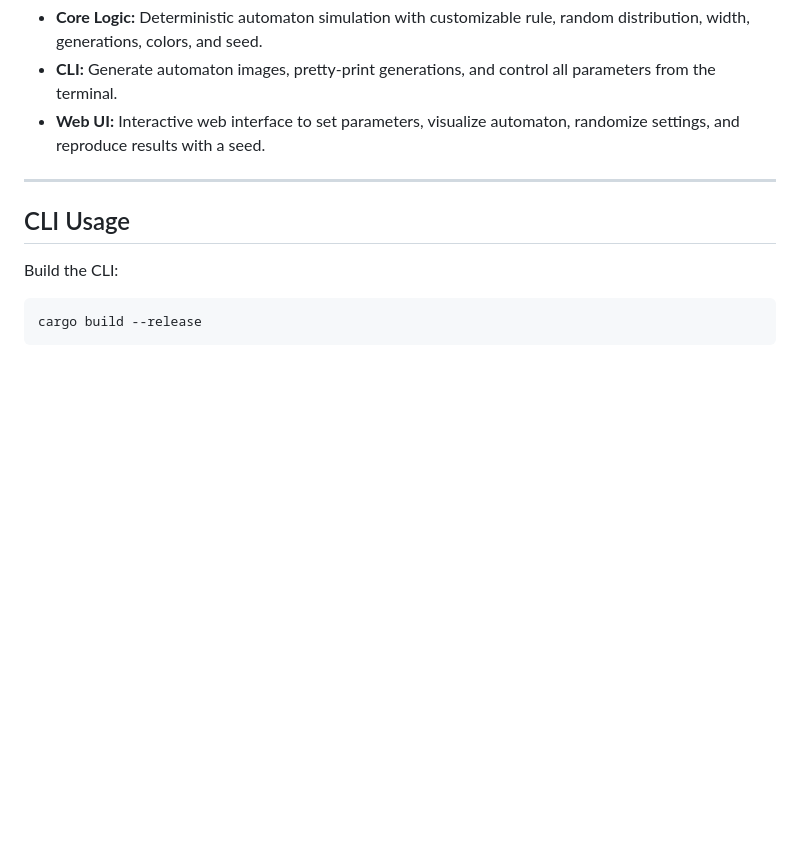
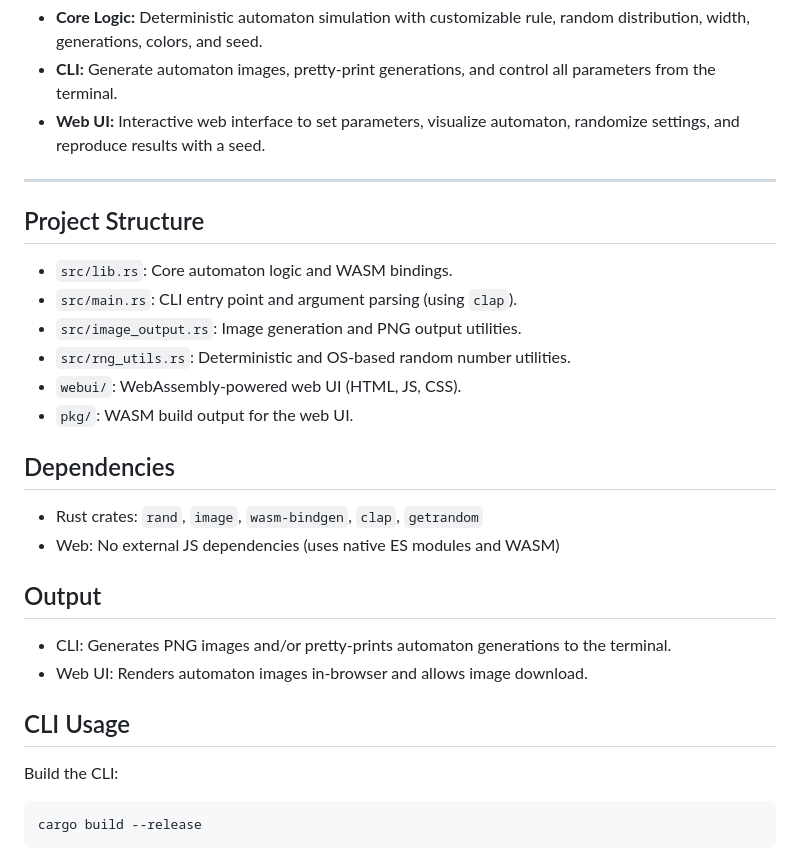
Before and after one commit to matdombrock/ecars, a Markdown page: README.md, the part around the change. GitHub-like rendering; blank space fills up the shorter version.

```diff
--- a/README.md
+++ b/README.md
@@ -10,7 +10,27 @@ This project implements an elementary cellular automaton engine in Rust, with bo
 
 ---
 
+## Project Structure
+
+- `src/lib.rs`: Core automaton logic and WASM bindings.
+- `src/main.rs`: CLI entry point and argument parsing (using `clap`).
+- `src/image_output.rs`: Image generation and PNG output utilities.
+- `src/rng_utils.rs`: Deterministic and OS-based random number utilities.
+- `webui/`: WebAssembly-powered web UI (HTML, JS, CSS).
+- `pkg/`: WASM build output for the web UI.
+
+## Dependencies
+
+- Rust crates: `rand`, `image`, `wasm-bindgen`, `clap`, `getrandom`
+- Web: No external JS dependencies (uses native ES modules and WASM)
+
+## Output
+
+- CLI: Generates PNG images and/or pretty-prints automaton generations to the terminal.
+- Web UI: Renders automaton images in-browser and allows image download.
+
 ## CLI Usage
+
 
 Build the CLI:
 
```
